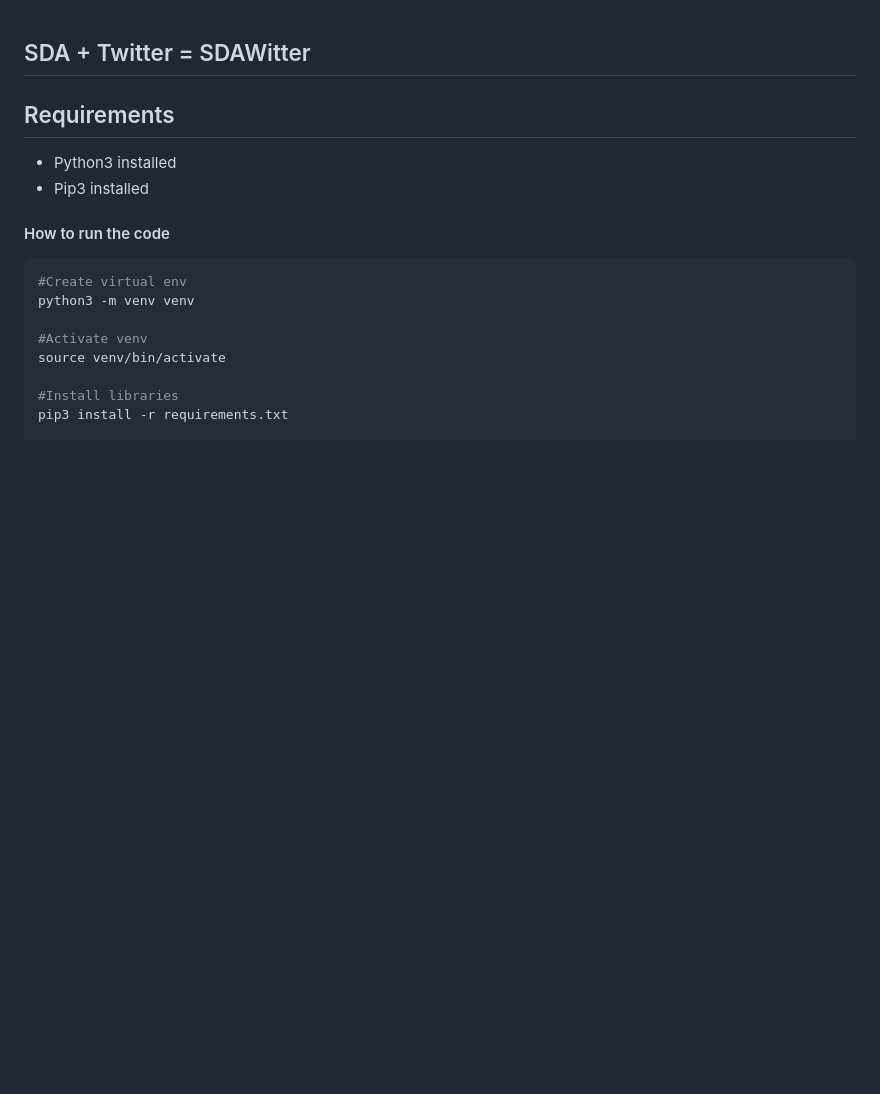
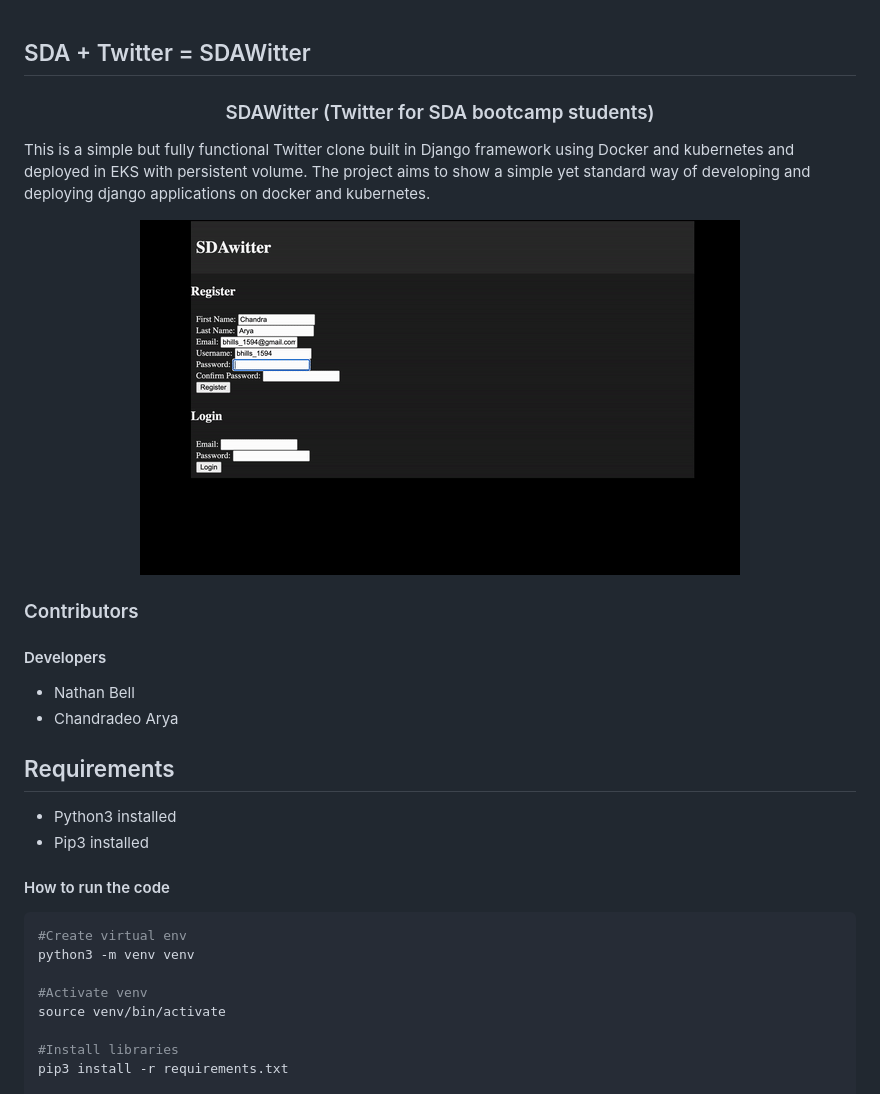
Before and after one commit to chandradeoarya/SDAWitter, a Markdown page: README.md, the part around the change. Drawn GitHub-style; pictures changed too: SDAWitter.gif (added); blank space fills up the shorter version.

```diff
--- a/README.md
+++ b/README.md
@@ -1,4 +1,20 @@
 ## SDA + Twitter = SDAWitter
+
+<h3 align="center">
+SDAWitter (Twitter for SDA bootcamp students)
+</h3>
+
+This is a simple but fully functional Twitter clone built in Django framework using Docker and kubernetes and deployed in EKS with persistent volume. The project aims to show a simple yet standard way of developing and deploying django applications on docker and kubernetes.
+
+<p align="center">
+  <img src = "https://github.com/chandradeoarya/SDAWitter/blob/master/SDAWitter.gif?raw=true" width=600>
+</p>
+
+### Contributors
+
+#### Developers
+- Nathan Bell
+- Chandradeo Arya
 
 ## Requirements
 - Python3 installed
```
Also changed, not shown: 2 other files.
